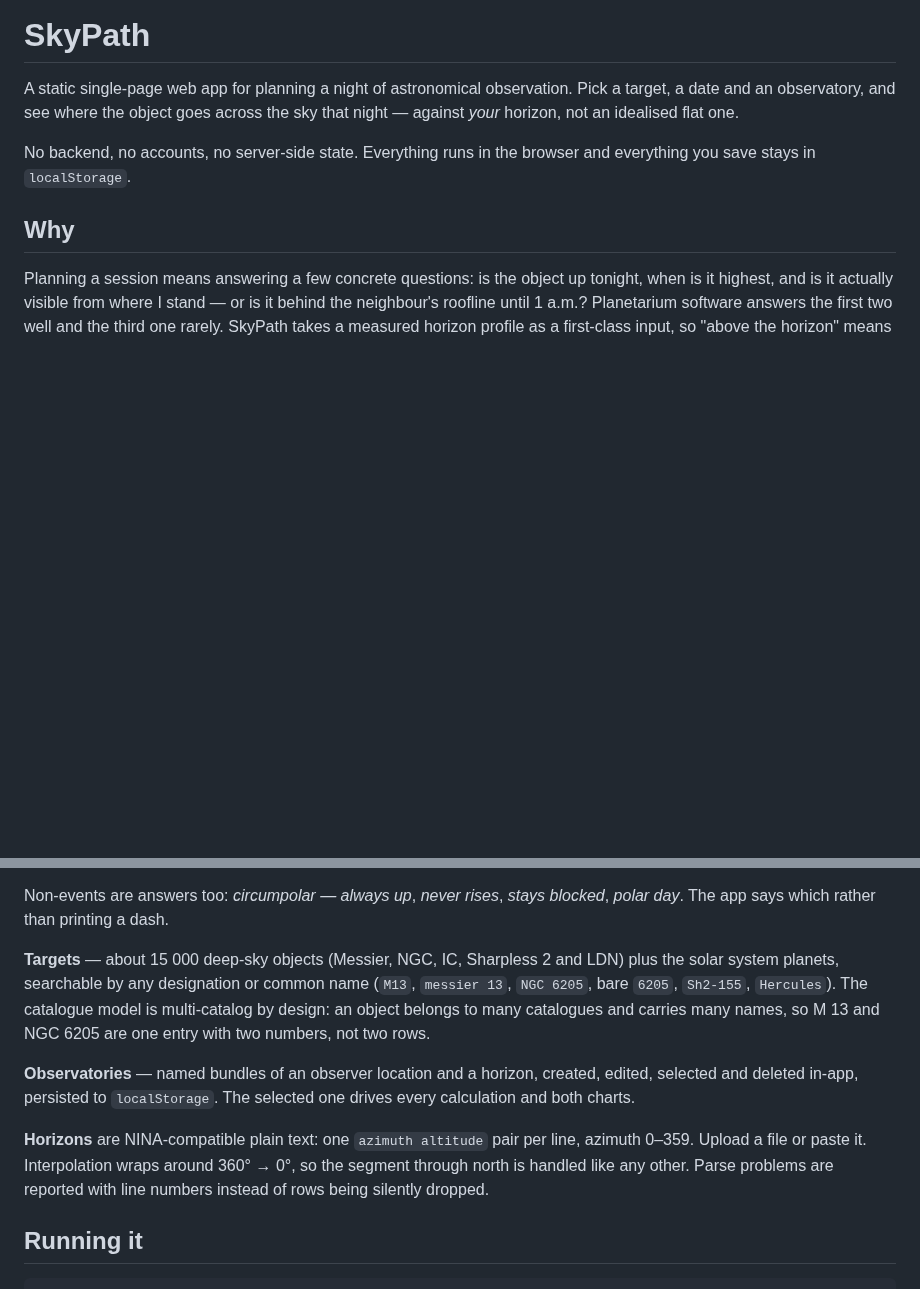
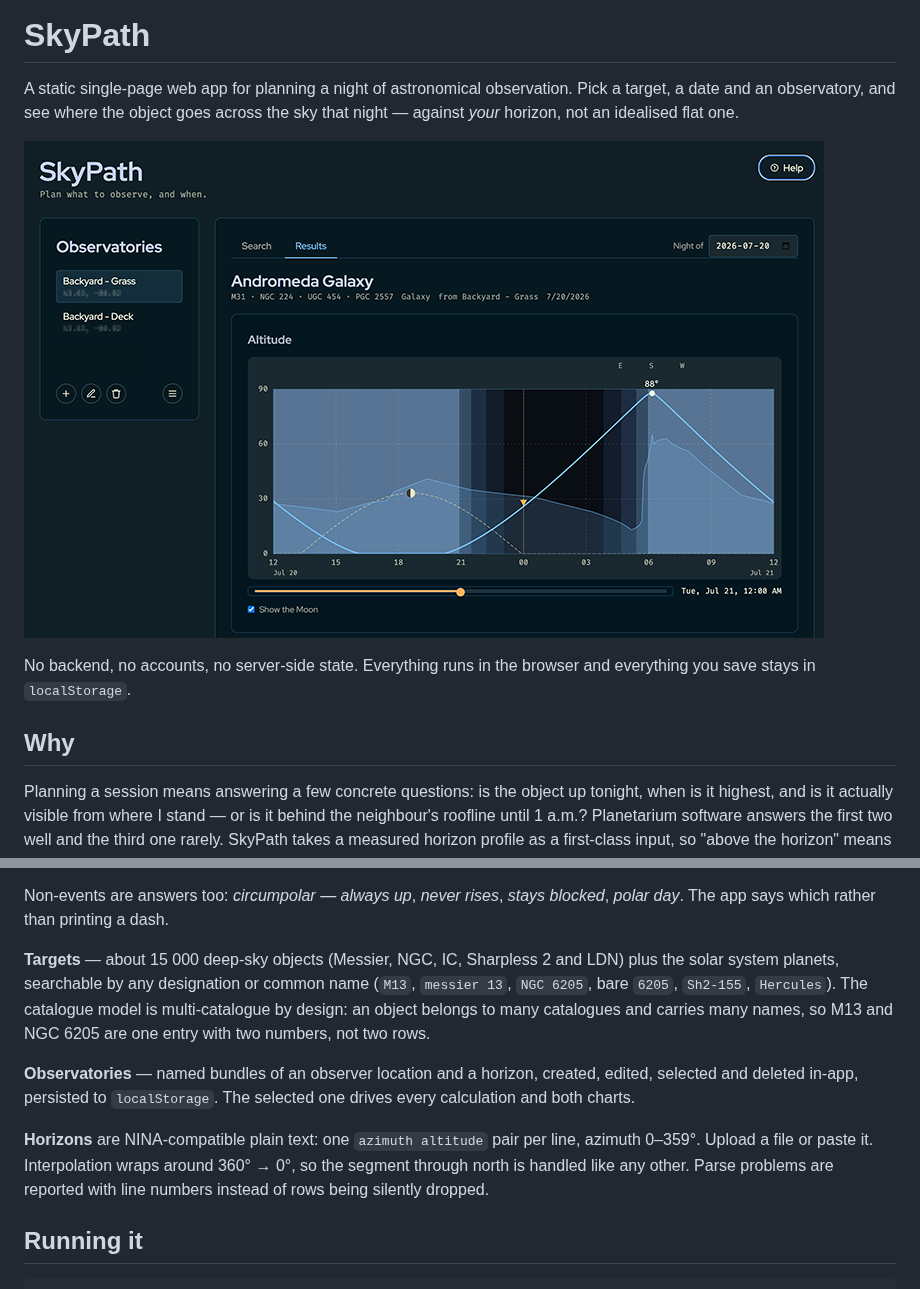
Before and after one commit to uaraven/skypath, a Markdown page: README.md, 2 parts joined by grey strips. GitHub-like rendering; pictures changed too: images/preview.png (added); blank space fills up the shorter version.

```diff
--- a/README.md
+++ b/README.md
@@ -1,6 +1,8 @@
 # SkyPath
 
 A static single-page web app for planning a night of astronomical observation. Pick a target, a date and an observatory, and see where the object goes across the sky that night — against _your_ horizon, not an idealised flat one.
+
+![Main screen preview](images/preview.png)
 
 No backend, no accounts, no server-side state. Everything runs in the browser and everything you save stays in `localStorage`.
 
@@ -27,11 +29,11 @@ A time slider under the charts links them: both flag the same moment with a mark
 
 Non-events are answers too: _circumpolar — always up_, _never rises_, _stays blocked_, _polar day_. The app says which rather than printing a dash.
 
-**Targets** — about 15 000 deep-sky objects (Messier, NGC, IC, Sharpless 2 and LDN) plus the solar system planets, searchable by any designation or common name (`M13`, `messier 13`, `NGC 6205`, bare `6205`, `Sh2-155`, `Hercules`). The catalogue model is multi-catalog by design: an object belongs to many catalogues and carries many names, so M 13 and NGC 6205 are one entry with two numbers, not two rows.
+**Targets** — about 15 000 deep-sky objects (Messier, NGC, IC, Sharpless 2 and LDN) plus the solar system planets, searchable by any designation or common name (`M13`, `messier 13`, `NGC 6205`, bare `6205`, `Sh2-155`, `Hercules`). The catalogue model is multi-catalogue by design: an object belongs to many catalogues and carries many names, so M13 and NGC 6205 are one entry with two numbers, not two rows.
 
 **Observatories** — named bundles of an observer location and a horizon, created, edited, selected and deleted in-app, persisted to `localStorage`. The selected one drives every calculation and both charts.
 
-**Horizons** are NINA-compatible plain text: one `azimuth altitude` pair per line, azimuth 0–359. Upload a file or paste it. Interpolation wraps around 360° → 0°, so the segment through north is handled like any other. Parse problems are reported with line numbers instead of rows being silently dropped.
+**Horizons** are NINA-compatible plain text: one `azimuth altitude` pair per line, azimuth 0–359°. Upload a file or paste it. Interpolation wraps around 360° → 0°, so the segment through north is handled like any other. Parse problems are reported with line numbers instead of rows being silently dropped.
 
 ## Running it
 
```
Also changed, not shown: CLAUDE.md (+8 -4 lines).
